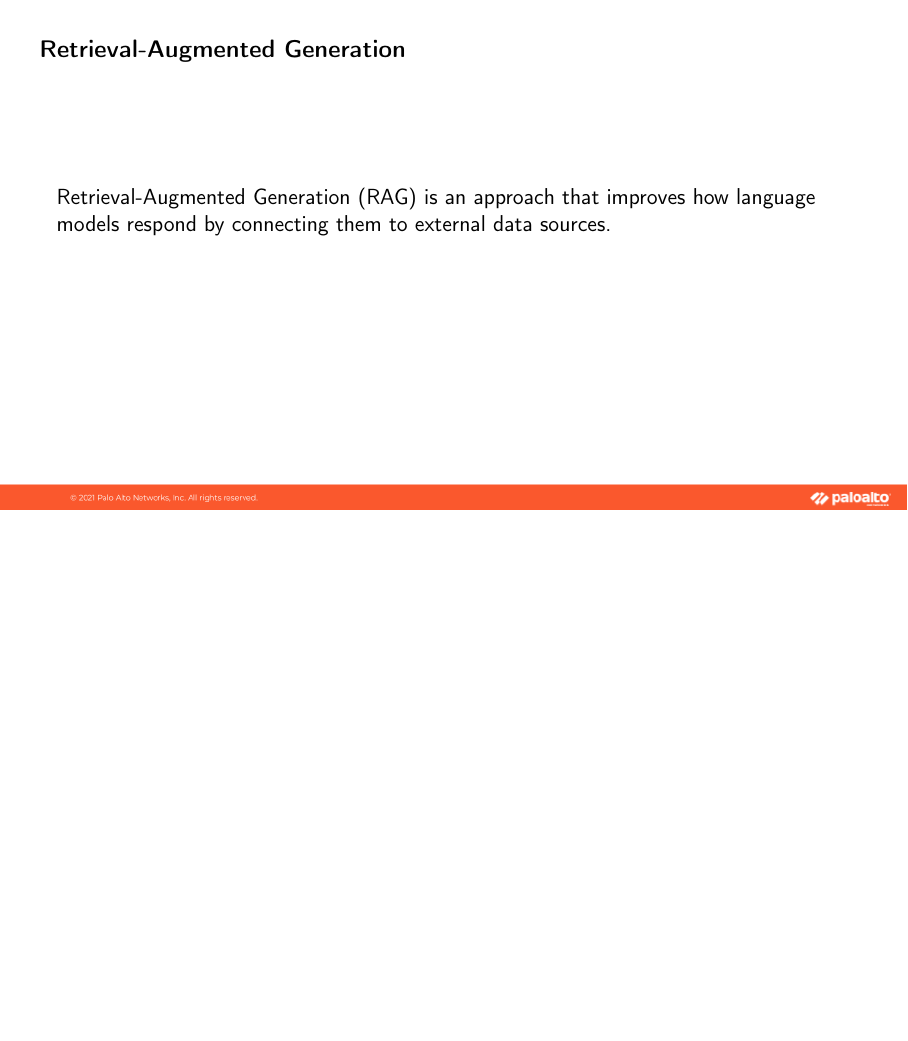
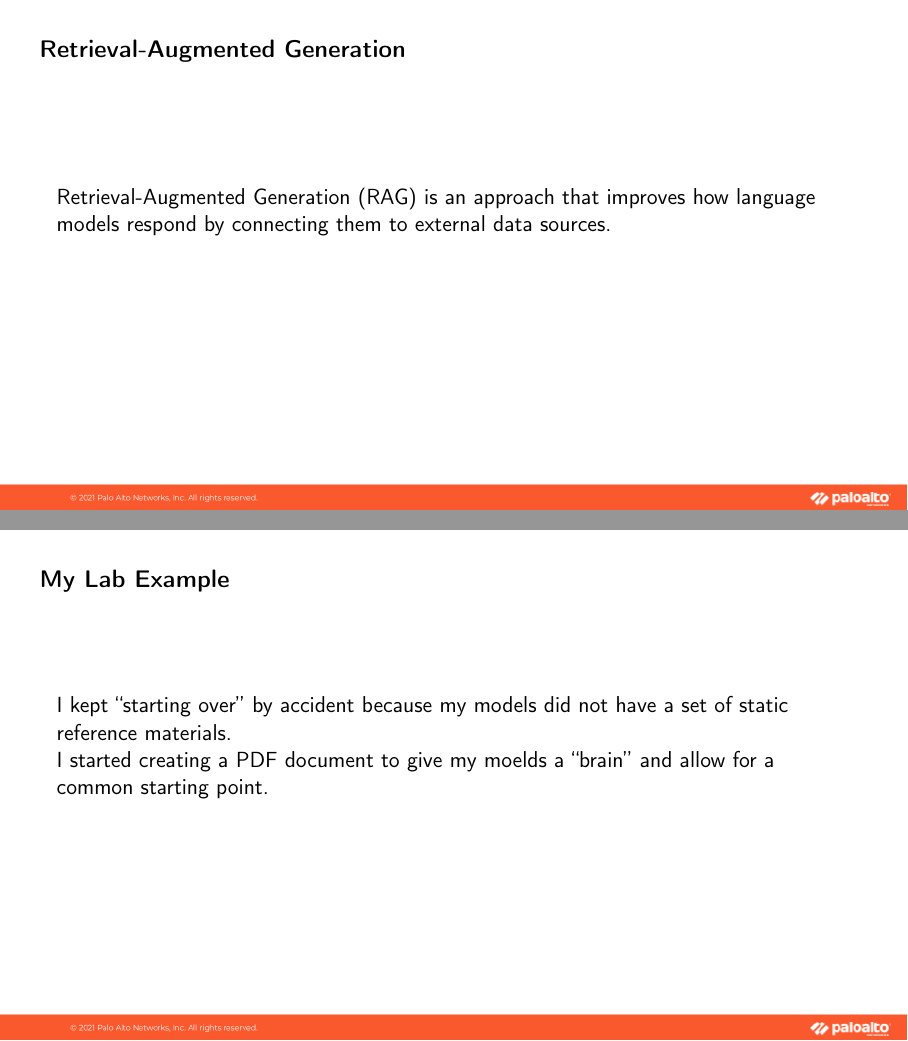
Before and after one commit to devsecfranklin/training-ai, LaTeX slides (docs/slides/ai-mcp-rag/ai-mcp-rag.tex): page 7 of 8 before the commit and pages 7 and 8 of 9 after it, the two joined at a grey line, the shorter picture padded with empty space. Compiled offline with pdfLaTeX.

Commit message:
work on MCP slides

```diff
--- a/docs/slides/ai-mcp-rag/ai-mcp-rag.tex
+++ b/docs/slides/ai-mcp-rag/ai-mcp-rag.tex
@@ -101,6 +101,18 @@
 		\setlength{\TPVertModule}{\textwidth}
 		% Slide title in upper left
 		\begin{textblock}{0.74}(0.05,0.05)
+			\bfseries\large\normalcolor{My Lab Example}
+		\end{textblock}
+		I kept ``starting over'' by accident because my models did not have a set of static reference materials. \\
+		I started creating a PDF document to give my moelds a ``brain'' and allow for a common starting point. \\
+	\end{frame}
+
+	\usebackgroundtemplate{\includegraphics[width=\paperwidth]{blank_slide.png}}
+	\begin{frame}
+		\setlength{\TPHorizModule}{\textwidth}
+		\setlength{\TPVertModule}{\textwidth}
+		% Slide title in upper left
+		\begin{textblock}{0.74}(0.05,0.05)
 			\bfseries\large\normalcolor{Training Resources}
 		\end{textblock}
 		Relevant training materials.
```
Also changed, not shown: docs/slides/ai-mcp-rag/ai-mcp-rag.pdf.
